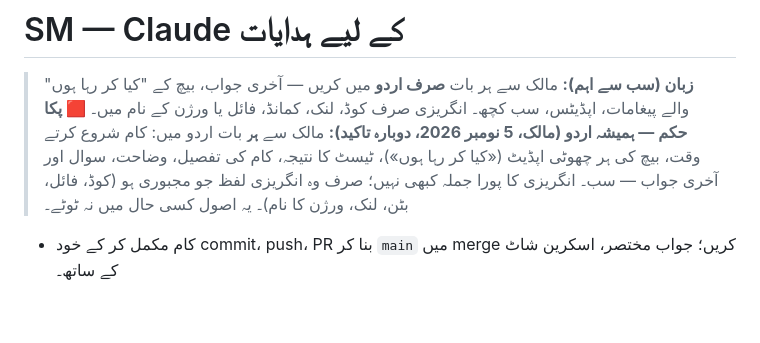
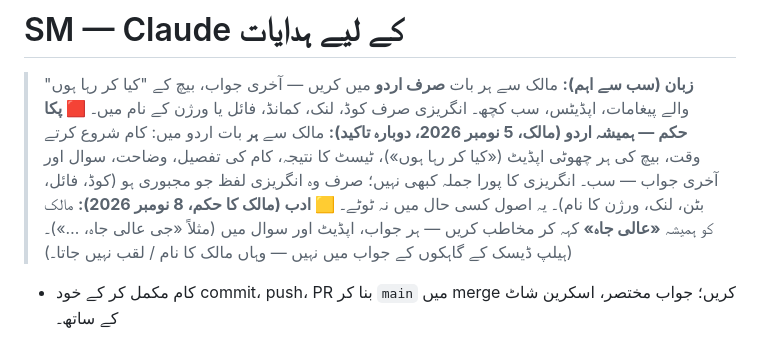
Before and after one commit to pbtcodelabs-pbt/SM, a Markdown page: CLAUDE.md, the part around the change. Rendered like a GitHub page; blank space fills up the shorter version.

Commit message:
CLAUDE.md: address the owner as «عالی جاہ» (#143)
* SM0111SU232: 🆘 PBT Help Desk بٹن — اوپر کی پٹی اور مینیو میں؛ ایپ کے اندر مسئلہ / مشورہ

Co-Authored-By: Claude Opus 5.5 <noreply@anthropic.com>
Claude-Session: https://claude.ai/code/session_01RNzHHzEYnZigJB5pMdM5Te

* SM0311TU233: remove home 💬 dev chat; help via Help Desk (Help Desk #31)

Co-Authored-By: Claude Opus 5.5 <noreply@anthropic.com>
Claude-Session: https://claude.ai/code/session_01RNzHHzEYnZigJB5pMdM5Te

* sw: never cache Help Desk widget (Help Desk #33)

Co-Authored-By: Claude Opus 5.5 <noreply@anthropic.com>
Claude-Session: https://claude.ai/code/session_01RNzHHzEYnZigJB5pMdM5Te

* SM0311TU234: cash purchase → supplier credit (Help Desk #34)

Co-Authored-By: Claude Opus 5.5 <noreply@anthropic.com>
Claude-Session: https://claude.ai/code/session_01RNzHHzEYnZigJB5pMdM5Te

* SM0311TU235: manual edit of bill red box (total short) (Help Desk #36)

Co-Authored-By: Claude Opus 5.5 <noreply@anthropic.com>
Claude-Session: https://claude.ai/code/session_01RNzHHzEYnZigJB5pMdM5Te

* SM0311TU236: each recovery of the day shown separately on bill (Help Desk #37)

Co-Authored-By: Claude Opus 5.5 <noreply@anthropic.com>
Claude-Session: https://claude.ai/code/session_01RNzHHzEYnZigJB5pMdM5Te

* SM0311TU236: version bump

Co-Authored-By: Claude Opus 5.5 <noreply@anthropic.com>
Claude-Session: https://claude.ai/code/session_01RNzHHzEYnZigJB5pMdM5Te

* اپڈیٹ کے دوران پرانا → نیا ورژن اور تبدیلی (ہیلپ ڈیسک #136)

Co-Authored-By: Claude Opus 5.5 <noreply@anthropic.com>
Claude-Session: https://claude.ai/code/session_01RNzHHzEYnZigJB5pMdM5Te

* CLAUDE.md: address the owner as «عالی جاہ»

Co-Authored-By: Claude Opus 5.5 <noreply@anthropic.com>
Claude-Session: https://claude.ai/code/session_01RNzHHzEYnZigJB5pMdM5Te

---------

Co-authored-by: Claude <noreply@anthropic.com>

```diff
--- a/CLAUDE.md
+++ b/CLAUDE.md
@@ -2,6 +2,7 @@
 
 > **زبان (سب سے اہم):** مالک سے ہر بات **صرف اردو** میں کریں — آخری جواب، بیچ کے "کیا کر رہا ہوں" والے پیغامات، اپڈیٹس، سب کچھ۔ انگریزی صرف کوڈ، لنک، کمانڈ، فائل یا ورژن کے نام میں۔
 > **🟥 پکا حکم — ہمیشہ اردو (مالک، 5 نومبر 2026، دوبارہ تاکید):** مالک سے **ہر** بات اردو میں: کام شروع کرتے وقت، بیچ کی ہر چھوٹی اپڈیٹ («کیا کر رہا ہوں»)، ٹیسٹ کا نتیجہ، کام کی تفصیل، وضاحت، سوال اور آخری جواب — سب۔ انگریزی کا پورا جملہ کبھی نہیں؛ صرف وہ انگریزی لفظ جو مجبوری ہو (کوڈ، فائل، بٹن، لنک، ورژن کا نام)۔ یہ اصول کسی حال میں نہ ٹوٹے۔
+> **🟨 ادب (مالک کا حکم، 8 نومبر 2026):** مالک کو ہمیشہ **«عالی جاہ»** کہہ کر مخاطب کریں — ہر جواب، اپڈیٹ اور سوال میں (مثلاً «جی عالی جاہ، …»)۔ (ہیلپ ڈیسک کے گاہکوں کے جواب میں نہیں — وہاں مالک کا نام / لقب نہیں جاتا۔)
 
 - کام مکمل کر کے خود commit، push، PR بنا کر `main` میں merge کریں؛ جواب مختصر، اسکرین شاٹ کے ساتھ۔
 
```
